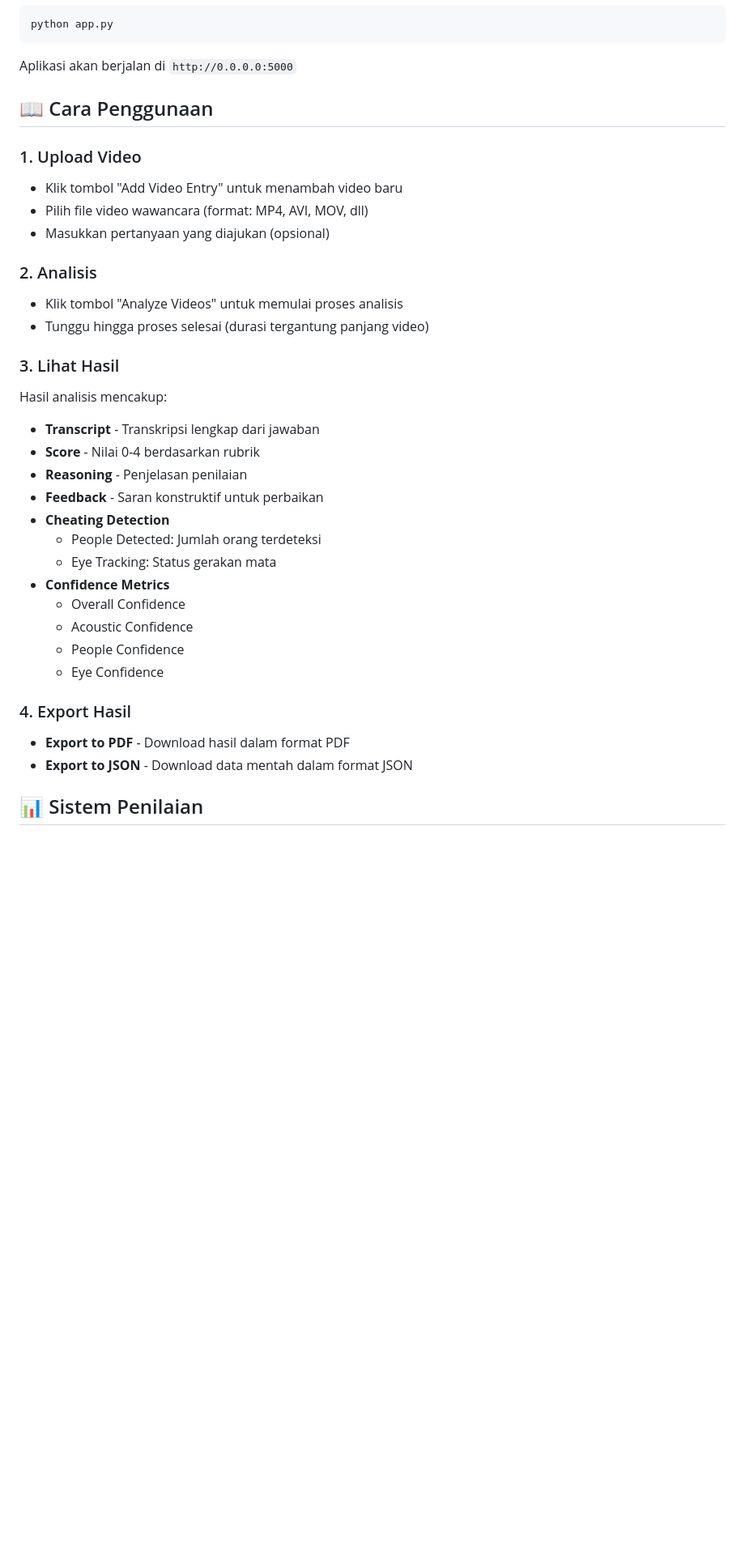
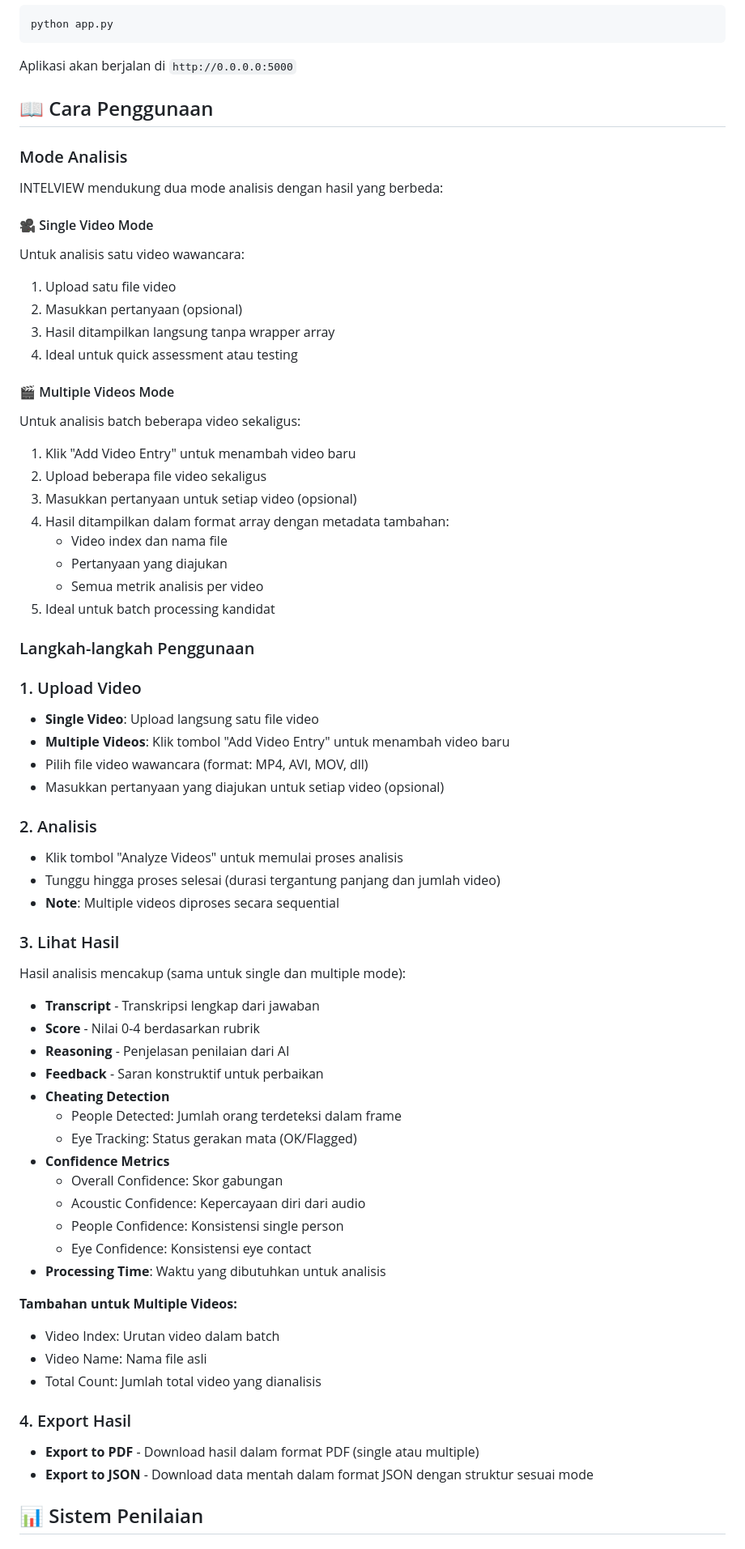
Before and after one commit to zennn08/IntelView, a Markdown page: README.md, the part around the change printed below. Shown: that part at 81% size. Drawn GitHub-style; blank space fills up the shorter version.

Commit message:
docs: update README

```diff
--- a/README.md
+++ b/README.md
@@ -158,33 +197,65 @@ Aplikasi akan berjalan di `http://0.0.0.0:5000`
 
 ## 📖 Cara Penggunaan
 
+### Mode Analisis
+
+INTELVIEW mendukung dua mode analisis dengan hasil yang berbeda:
+
+#### 🎥 Single Video Mode
+Untuk analisis satu video wawancara:
+1. Upload satu file video
+2. Masukkan pertanyaan (opsional)
+3. Hasil ditampilkan langsung tanpa wrapper array
+4. Ideal untuk quick assessment atau testing
+
+#### 🎬 Multiple Videos Mode
+Untuk analisis batch beberapa video sekaligus:
+1. Klik "Add Video Entry" untuk menambah video baru
+2. Upload beberapa file video sekaligus
+3. Masukkan pertanyaan untuk setiap video (opsional)
+4. Hasil ditampilkan dalam format array dengan metadata tambahan:
+   - Video index dan nama file
+   - Pertanyaan yang diajukan
+   - Semua metrik analisis per video
+5. Ideal untuk batch processing kandidat
+
+### Langkah-langkah Penggunaan
+
 ### 1. Upload Video
-- Klik tombol "Add Video Entry" untuk menambah video baru
+- **Single Video**: Upload langsung satu file video
+- **Multiple Videos**: Klik tombol "Add Video Entry" untuk menambah video baru
 - Pilih file video wawancara (format: MP4, AVI, MOV, dll)
-- Masukkan pertanyaan yang diajukan (opsional)
+- Masukkan pertanyaan yang diajukan untuk setiap video (opsional)
 
 ### 2. Analisis
 - Klik tombol "Analyze Videos" untuk memulai proses analisis
-- Tunggu hingga proses selesai (durasi tergantung panjang video)
+- Tunggu hingga proses selesai (durasi tergantung panjang dan jumlah video)
+- **Note**: Multiple videos diproses secara sequential
 
 ### 3. Lihat Hasil
-Hasil analisis mencakup:
+Hasil analisis mencakup (sama untuk single dan multiple mode):
 - **Transcript** - Transkripsi lengkap dari jawaban
 - **Score** - Nilai 0-4 berdasarkan rubrik
-- **Reasoning** - Penjelasan penilaian
+- **Reasoning** - Penjelasan penilaian dari AI
 - **Feedback** - Saran konstruktif untuk perbaikan
 - **Cheating Detection**
-  - People Detected: Jumlah orang terdeteksi
-  - Eye Tracking: Status gerakan mata
+  - People Detected: Jumlah orang terdeteksi dalam frame
+  - Eye Tracking: Status gerakan mata (OK/Flagged)
 - **Confidence Metrics**
-  - Overall Confidence
-  - Acoustic Confidence
-  - People Confidence
-  - Eye Confidence
+  - Overall Confidence: Skor gabungan
+  - Acoustic Confidence: Kepercayaan diri dari audio
+  - People Confidence: Konsistensi single person
+  - Eye Confidence: Konsistensi eye contact
+- **Processing Time**: Waktu yang dibutuhkan untuk analisis
+
+**Tambahan untuk Multiple Videos:**
+- Video Index: Urutan video dalam batch
+- Video Name: Nama file asli
+- Total Count: Jumlah total video yang dianalisis
 
 ### 4. Export Hasil
-- **Export to PDF** - Download hasil dalam format PDF
-- **Export to JSON** - Download data mentah dalam format JSON
+- **Export to PDF** - Download hasil dalam format PDF (single atau multiple)
+- **Export to JSON** - Download data mentah dalam format JSON dengan struktur sesuai mode
 
 ## 📊 Sistem Penilaian
 
```
Also changed, not shown: other parts of README.md (+92 -11 lines).
